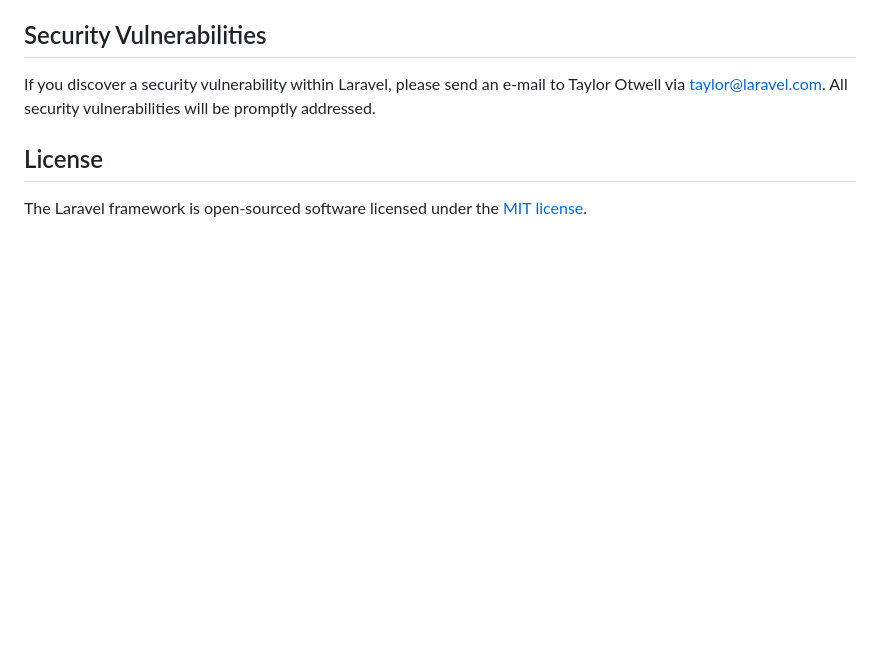
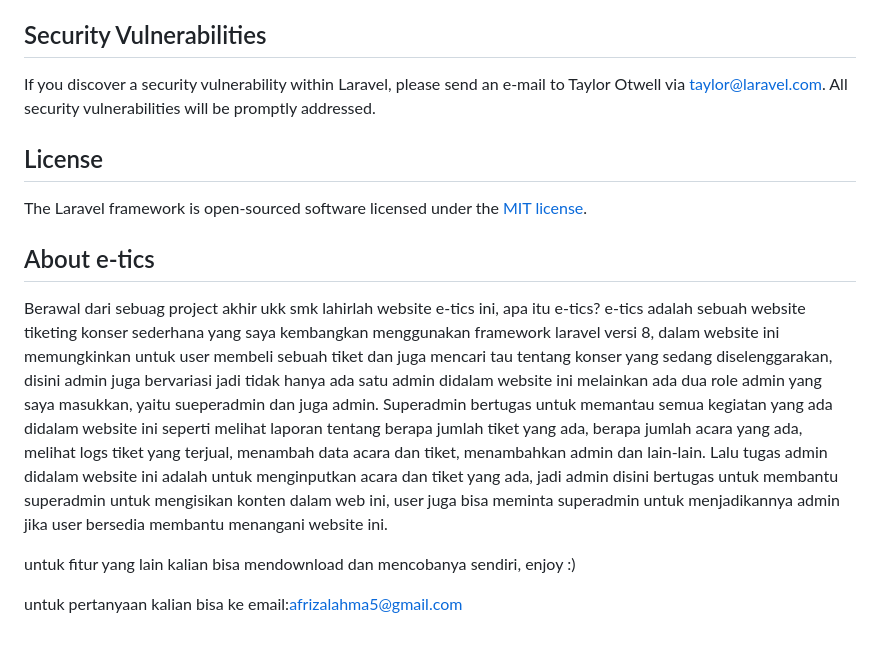
Before and after one commit to AhmaAfrizal/e-tics, a Markdown page: README.md, the part around the change. Drawn GitHub-style; blank space fills up the shorter version.

```diff
--- a/README.md
+++ b/README.md
@@ -59,3 +59,12 @@ If you discover a security vulnerability within Laravel, please send an e-mail t
 ## License
 
 The Laravel framework is open-sourced software licensed under the [MIT license](https://opensource.org/licenses/MIT).
+
+## About e-tics
+
+Berawal dari sebuag project akhir ukk smk lahirlah website e-tics ini,
+apa itu e-tics? e-tics adalah sebuah website tiketing konser sederhana yang saya kembangkan menggunakan framework laravel versi 8, dalam website ini memungkinkan untuk user membeli sebuah tiket dan juga mencari tau tentang konser yang sedang diselenggarakan, disini admin juga bervariasi jadi tidak hanya ada satu admin didalam website ini melainkan ada dua role admin yang saya masukkan, yaitu sueperadmin dan juga admin. Superadmin bertugas untuk memantau semua kegiatan yang ada didalam website ini seperti melihat laporan tentang berapa jumlah tiket yang ada, berapa jumlah acara yang ada, melihat logs tiket yang terjual, menambah data acara dan tiket, menambahkan admin dan lain-lain. Lalu tugas admin didalam website ini adalah untuk menginputkan acara dan tiket yang ada, jadi admin disini bertugas untuk membantu superadmin untuk mengisikan konten dalam web ini, user juga bisa meminta superadmin untuk menjadikannya admin jika user bersedia membantu menangani website ini.
+
+untuk fitur yang lain kalian bisa mendownload dan mencobanya sendiri, enjoy :)
+
+untuk pertanyaan kalian bisa ke email:afrizalahma5@gmail.com
```
